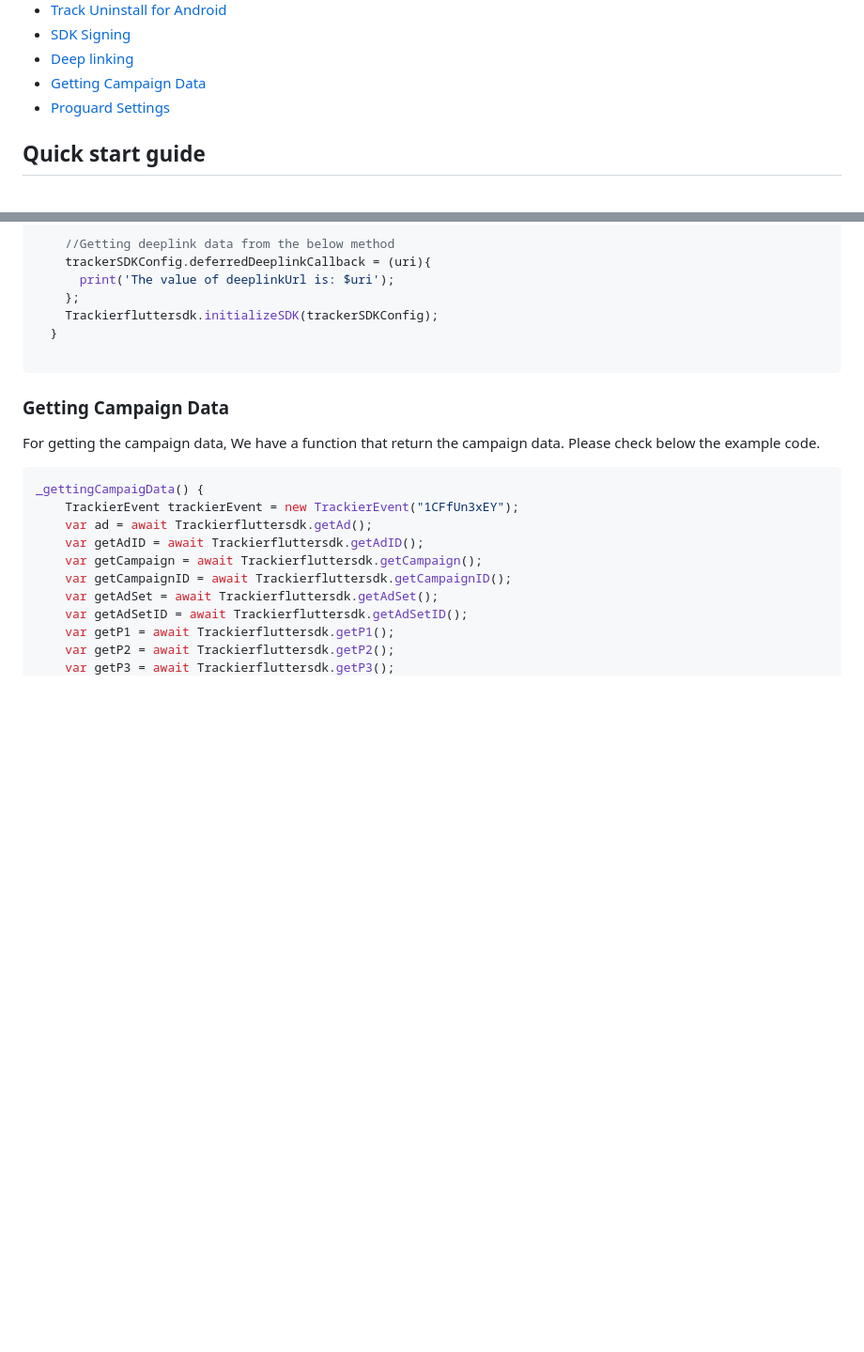
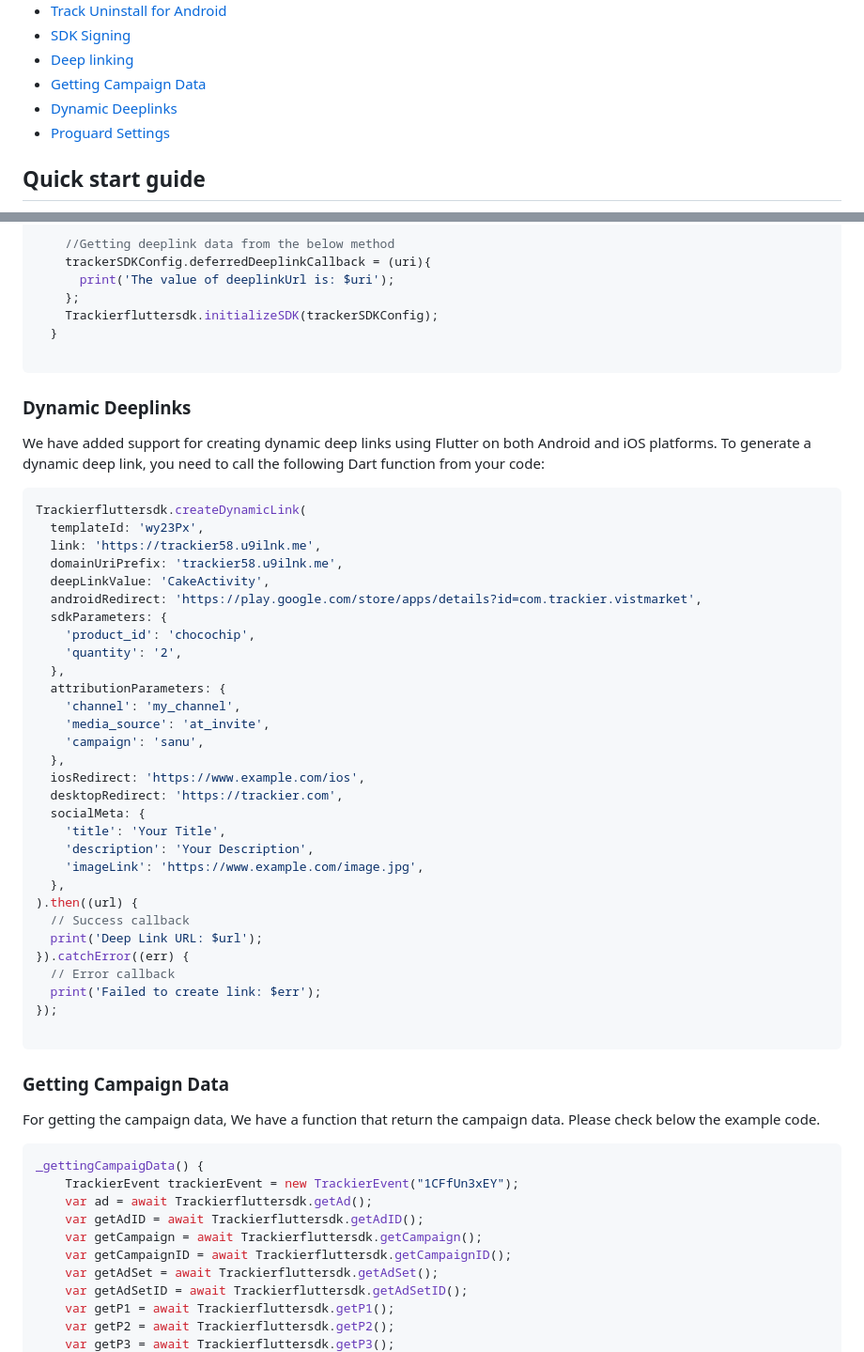
Before and after one commit to trackier/flutter-sdk, a Markdown page: README.md, 2 parts joined by grey strips. Shown at 94% size. Rendered like a GitHub page; blank space fills up the shorter version.

````diff
--- a/README.md
+++ b/README.md
@@ -25,6 +25,7 @@
 - [SDK Signing](#qs-sdk-signing)
 - [Deep linking](#gs-deeplink)
 - [Getting Campaign Data](#gs-campaign-data)
+- [Dynamic Deeplinks](#qs-dynamic-deeplinks)
 - [Proguard Settings](#qs-progaurd-trackier-sdk)
 
 ## <a id="qs-add-trackier-sdk"></a>Quick start guide
@@ -556,7 +557,42 @@ class _MyAppState extends State<MyApp> {
   }
 
 ```
+### <a id="qs-dynamic-deeplinks"></a> Dynamic Deeplinks
+We have added support for creating dynamic deep links using Flutter on both Android and iOS platforms.
+To generate a dynamic deep link, you need to call the following Dart function from your code:
 
+```dart
+Trackierfluttersdk.createDynamicLink(
+  templateId: 'wy23Px',
+  link: 'https://trackier58.u9ilnk.me',
+  domainUriPrefix: 'trackier58.u9ilnk.me',
+  deepLinkValue: 'CakeActivity',
+  androidRedirect: 'https://play.google.com/store/apps/details?id=com.trackier.vistmarket',
+  sdkParameters: {
+    'product_id': 'chocochip',
+    'quantity': '2',
+  },
+  attributionParameters: {
+    'channel': 'my_channel',
+    'media_source': 'at_invite',
+    'campaign': 'sanu',
+  },
+  iosRedirect: 'https://www.example.com/ios',
+  desktopRedirect: 'https://trackier.com',
+  socialMeta: {
+    'title': 'Your Title',
+    'description': 'Your Description',
+    'imageLink': 'https://www.example.com/image.jpg',
+  },
+).then((url) {
+  // Success callback
+  print('Deep Link URL: $url');
+}).catchError((err) {
+  // Error callback
+  print('Failed to create link: $err');
+});
+
+```
 
 ### <a id="gs-campaign-data"></a> Getting Campaign Data
 For getting the campaign data, We have a function that return the campaign data. Please check below the example code.
````
